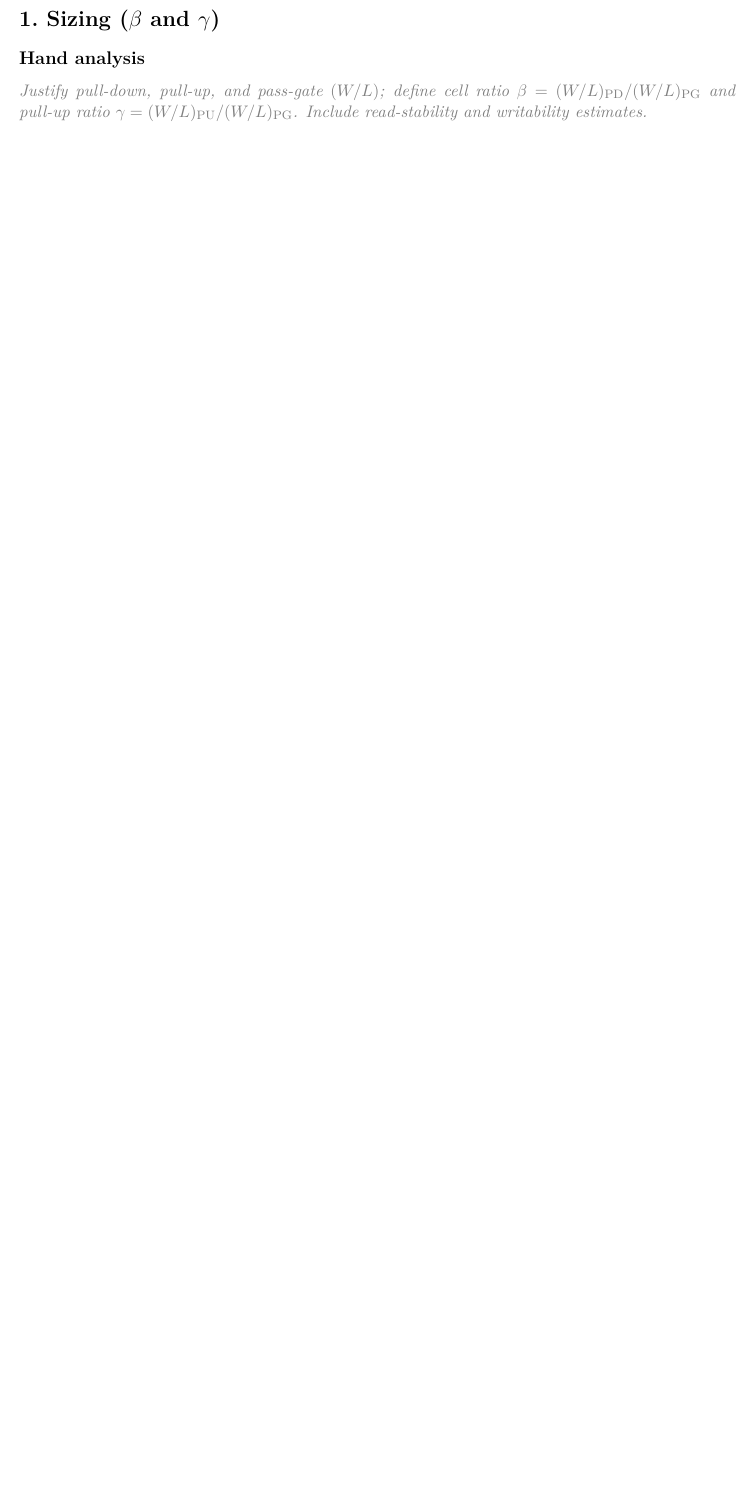
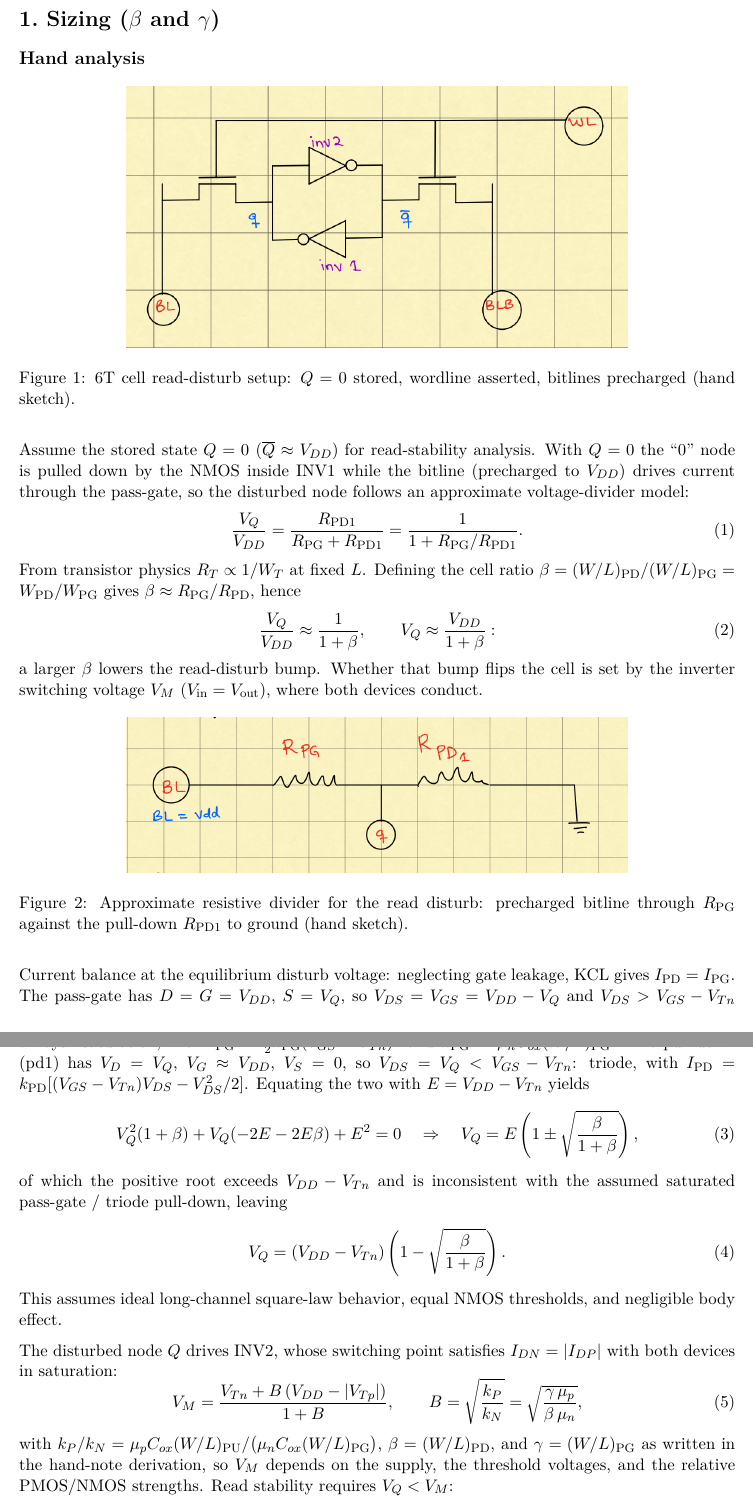
Before and after one commit to tmarhguy/mac-unit, a LaTeX document (ESE5700_Proj1_Part1.tex): part of page 2 of 3 before the commit and two parts of pages 2 and 3 of 5 after it, the two joined at a grey line, cut so that both start at the same text, the shorter picture padded with empty space. Compiled offline with pdfLaTeX.

```diff
--- a/ESE5700_Proj1_Part1.tex
+++ b/ESE5700_Proj1_Part1.tex
@@ -47,7 +47,74 @@
 
 \section*{1.~Sizing ($\beta$ and $\gamma$)}
 \subsection*{Hand analysis}
-\todo{Justify pull-down, pull-up, and pass-gate $(W/L)$; define cell ratio
-$\beta = (W/L)_{\mathrm{PD}}/(W/L)_{\mathrm{PG}}$ and pull-up ratio
-$\gamma = (W/L)_{\mathrm{PU}}/(W/L)_{\mathrm{PG}}$. Include read-stability and
-writability estimates.}
+\begin{figure}[H]
+  \centering
+  \includegraphics[width=0.7\linewidth]{media/part1/6t-cell-wl-bl-inv12-q-qb.png}
+  \caption{6T cell read-disturb setup: $Q=0$ stored, wordline asserted,
+  bitlines precharged (hand sketch).}
+\end{figure}
+Assume the stored state $Q=0$ ($\overline{Q}\approx V_{DD}$) for
+read-stability analysis. With $Q=0$ the ``0'' node is pulled down by
+the NMOS inside INV1 while the bitline (precharged to $V_{DD}$) drives
+current through the pass-gate, so the disturbed node follows an
+approximate voltage-divider model:
+\begin{equation}
+\frac{V_Q}{V_{DD}} = \frac{R_{\mathrm{PD1}}}{R_{\mathrm{PG}}+R_{\mathrm{PD1}}}
+= \frac{1}{1+R_{\mathrm{PG}}/R_{\mathrm{PD1}}}.
+\end{equation}
+From transistor physics $R_T\propto 1/W_T$ at fixed $L$. Defining the
+cell ratio $\beta=(W/L)_{\mathrm{PD}}/(W/L)_{\mathrm{PG}}
+=W_{\mathrm{PD}}/W_{\mathrm{PG}}$ gives
+$\beta\approx R_{\mathrm{PG}}/R_{\mathrm{PD}}$, hence
+\begin{equation}
+\frac{V_Q}{V_{DD}} \approx \frac{1}{1+\beta},
+\qquad V_Q \approx \frac{V_{DD}}{1+\beta}:
+\end{equation}
+a larger $\beta$ lowers the read-disturb bump. Whether that bump flips
+the cell is set by the inverter switching voltage $V_M$
+($V_{\mathrm{in}}=V_{\mathrm{out}}$), where both devices conduct.
+\begin{figure}[H]
+  \centering
+  \includegraphics[width=0.7\linewidth]{media/part1/voltage_div_diagram.png}
+  \caption{Approximate resistive divider for the read disturb:
+  precharged bitline through $R_{\mathrm{PG}}$ against the pull-down
+  $R_{\mathrm{PD1}}$ to ground (hand sketch).}
+\end{figure}
+
+Current balance at the equilibrium disturb voltage: neglecting gate
+leakage, KCL gives $I_{\mathrm{PD}}=I_{\mathrm{PG}}$. The pass-gate has
+$D=G=V_{DD}$, $S=V_Q$, so $V_{DS}=V_{GS}=V_{DD}-V_Q$ and
+$V_{DS}>V_{GS}-V_{Tn}$ always: saturation, with
+$I_{\mathrm{PG}}=\tfrac{1}{2}k_{\mathrm{PG}}(V_{GS}-V_{Tn})^2$ and
+$k_{\mathrm{PG}}=\mu_n C_{ox}(W/L)_{\mathrm{PG}}$.
+The pull-down (pd1) has $V_D=V_Q$, $V_G\approx V_{DD}$, $V_S=0$, so
+$V_{DS}=V_Q<V_{GS}-V_{Tn}$: triode, with
+$I_{\mathrm{PD}}=k_{\mathrm{PD}}[(V_{GS}-V_{Tn})V_{DS}-V_{DS}^2/2]$.
+Equating the two with $E=V_{DD}-V_{Tn}$ yields
+\begin{equation}
+V_Q^2(1+\beta)+V_Q(-2E-2E\beta)+E^2=0
+\quad\Rightarrow\quad
+V_Q = E\left(1\pm\sqrt{\frac{\beta}{1+\beta}}\right),
+\end{equation}
+of which the positive root exceeds $V_{DD}-V_{Tn}$ and is inconsistent
+with the assumed saturated pass-gate / triode pull-down, leaving
+\begin{equation}
+V_Q = (V_{DD}-V_{Tn})\left(1-\sqrt{\frac{\beta}{1+\beta}}\right).
+\end{equation}
+This assumes ideal long-channel square-law behavior, equal NMOS
+thresholds, and negligible body effect.
+
+The disturbed node $Q$ drives INV2, whose switching point satisfies
+$I_{DN}=|I_{DP}|$ with both devices in saturation:
+\begin{equation}
+V_M = \frac{V_{Tn}+B\,(V_{DD}-|V_{Tp}|)}{1+B},
+\qquad B=\sqrt{\frac{k_P}{k_N}}
+      =\sqrt{\frac{\gamma\,\mu_p}{\beta\,\mu_n}},
+\end{equation}
+with $k_P/k_N=\mu_p C_{ox}(W/L)_{\mathrm{PU}}/
+\big(\mu_n C_{ox}(W/L)_{\mathrm{PG}}\big)$,
+$\beta=(W/L)_{\mathrm{PD}}$, and $\gamma=(W/L)_{\mathrm{PG}}$ as written
+in the hand-note derivation, so $V_M$ depends on the supply, the
+threshold voltages, and the
+relative PMOS/NMOS strengths. Read stability requires $V_Q<V_M$:
+\begin{equation}
@@ -53,0 +125 @@
+\end{equation}
```
Also changed, not shown: Makefile (added), README.md, media/part1/bitcell-schematic.png (added), ESE5700_Proj1_Part1.tex (20 more changed lines), 2 other files.
